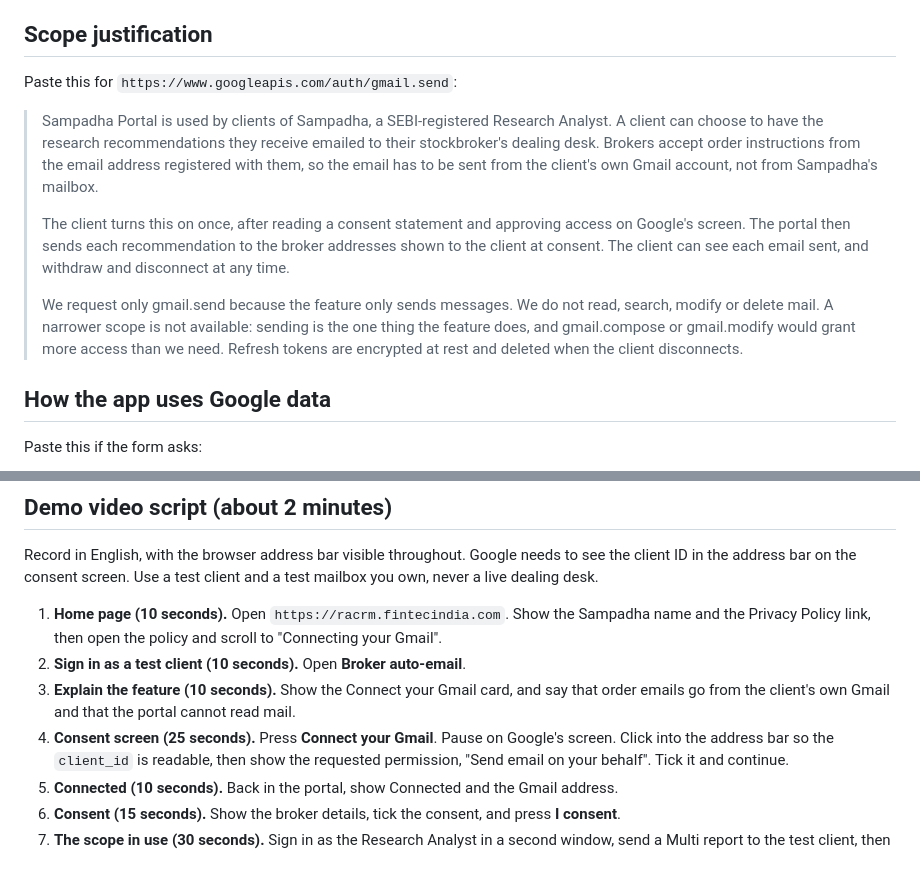
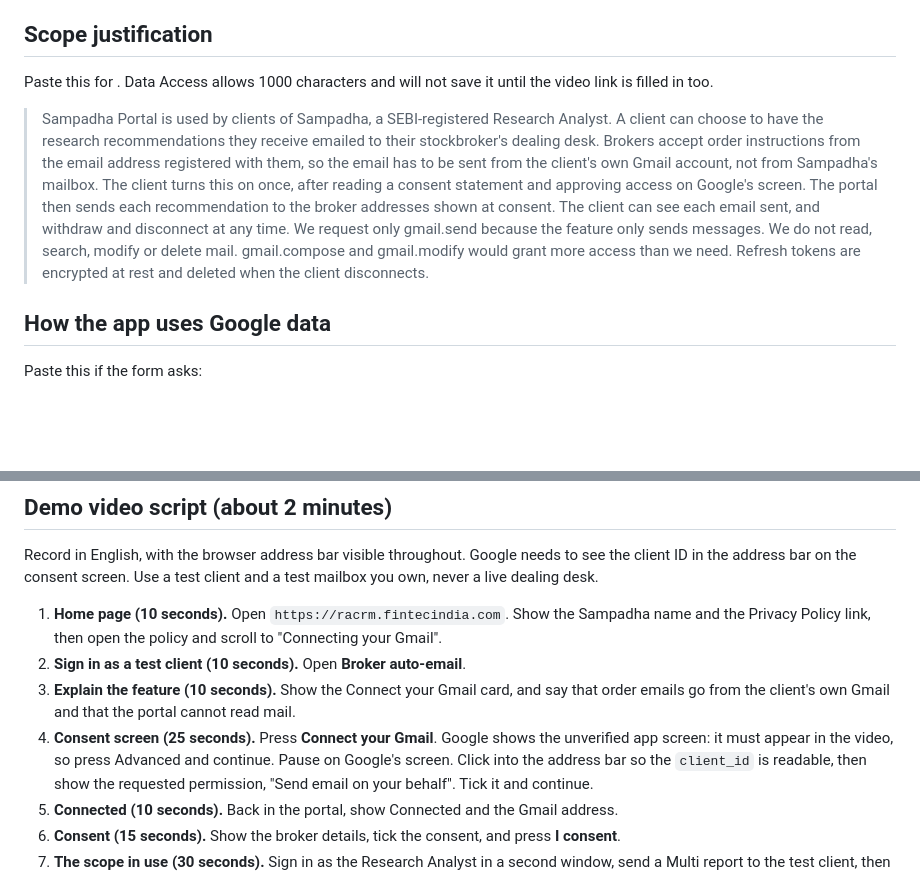
Before and after one commit to finteck-sep192026/Sampadha_Mahogha, a Markdown page: supabase/GOOGLE-VERIFICATION.md, 2 parts joined by grey strips. GitHub-like rendering; blank space fills up the shorter version.

Commit message:
Google verification notes: final justification and video note
Co-Authored-By: Claude Opus 5.5 <noreply@anthropic.com>

```diff
--- a/supabase/GOOGLE-VERIFICATION.md
+++ b/supabase/GOOGLE-VERIFICATION.md
@@ -18,21 +18,10 @@ continue, with a limit of about 100 users.
 
 ## Scope justification
 
-Paste this for `https://www.googleapis.com/auth/gmail.send`:
+Paste this for . Data Access allows 1000 characters and
+will not save it until the video link is filled in too.
 
-> Sampadha Portal is used by clients of Sampadha, a SEBI-registered Research Analyst. A client can
-> choose to have the research recommendations they receive emailed to their stockbroker's dealing
-> desk. Brokers accept order instructions from the email address registered with them, so the email
-> has to be sent from the client's own Gmail account, not from Sampadha's mailbox.
->
-> The client turns this on once, after reading a consent statement and approving access on Google's
-> screen. The portal then sends each recommendation to the broker addresses shown to the client at
-> consent. The client can see each email sent, and withdraw and disconnect at any time.
->
-> We request only gmail.send because the feature only sends messages. We do not read, search, modify
-> or delete mail. A narrower scope is not available: sending is the one thing the feature does, and
-> gmail.compose or gmail.modify would grant more access than we need. Refresh tokens are encrypted
-> at rest and deleted when the client disconnects.
+> Sampadha Portal is used by clients of Sampadha, a SEBI-registered Research Analyst. A client can choose to have the research recommendations they receive emailed to their stockbroker's dealing desk. Brokers accept order instructions from the email address registered with them, so the email has to be sent from the client's own Gmail account, not from Sampadha's mailbox. The client turns this on once, after reading a consent statement and approving access on Google's screen. The portal then sends each recommendation to the broker addresses shown at consent. The client can see each email sent, and withdraw and disconnect at any time. We request only gmail.send because the feature only sends messages. We do not read, search, modify or delete mail. gmail.compose and gmail.modify would grant more access than we need. Refresh tokens are encrypted at rest and deleted when the client disconnects.
 
 ## How the app uses Google data
 
@@ -54,7 +43,8 @@ live dealing desk.
 2. **Sign in as a test client (10 seconds).** Open **Broker auto-email**.
 3. **Explain the feature (10 seconds).** Show the Connect your Gmail card, and say that order emails
    go from the client's own Gmail and that the portal cannot read mail.
-4. **Consent screen (25 seconds).** Press **Connect your Gmail**. Pause on Google's screen. Click into
+4. **Consent screen (25 seconds).** Press **Connect your Gmail**. Google shows the unverified app
+   screen: it must appear in the video, so press Advanced and continue. Pause on Google's screen. Click into
    the address bar so the `client_id` is readable, then show the requested permission, "Send email on
    your behalf". Tick it and continue.
 5. **Connected (10 seconds).** Back in the portal, show Connected and the Gmail address.
```
